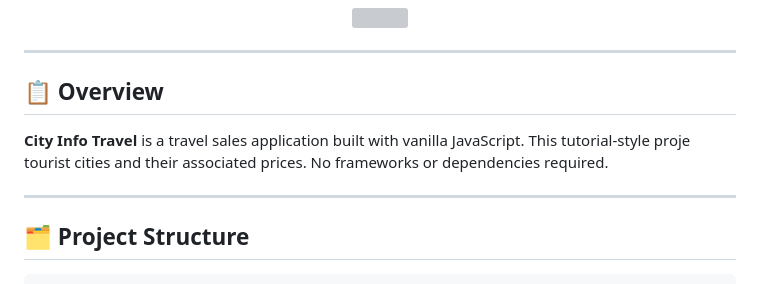
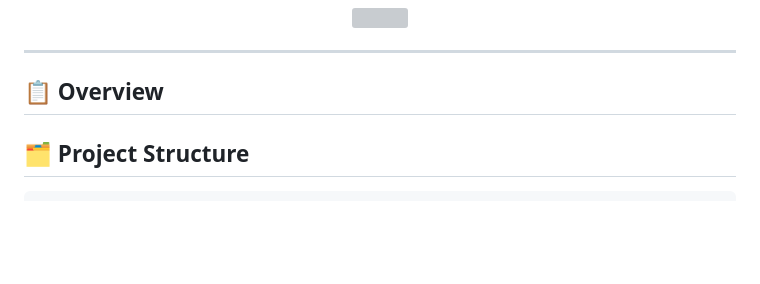
Before and after one commit to NietoDeveloper/CityInfoTravel, a Markdown page: README.md, the part around the change. GitHub-like rendering; blank space fills up the shorter version; grey boxes are pictures that could not be loaded.

```diff
--- a/README.md
+++ b/README.md
@@ -188,9 +188,7 @@ This project is licensed under the **MIT License**.
 
 ## 📋 Overview
 
-**City Info Travel** is a travel sales application built with vanilla JavaScript. This tutorial-style proje tourist cities and their associated prices. No frameworks or dependencies required.
 
----
 
 ## 🗂️ Project Structure
 
```
